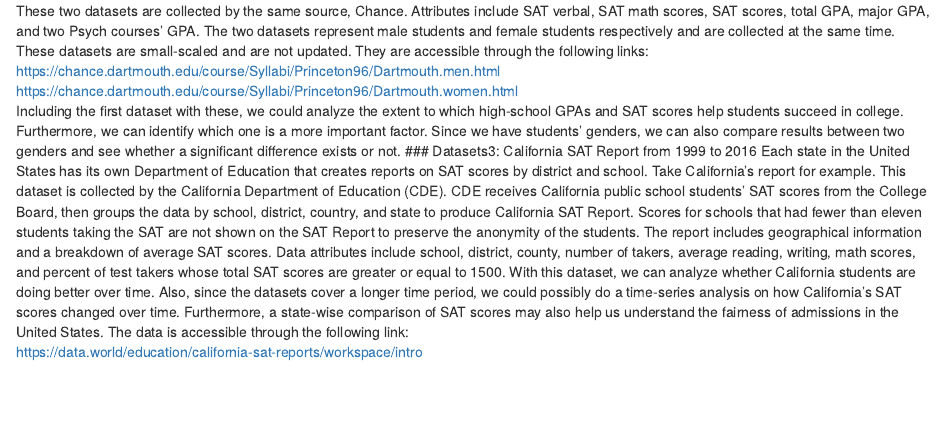
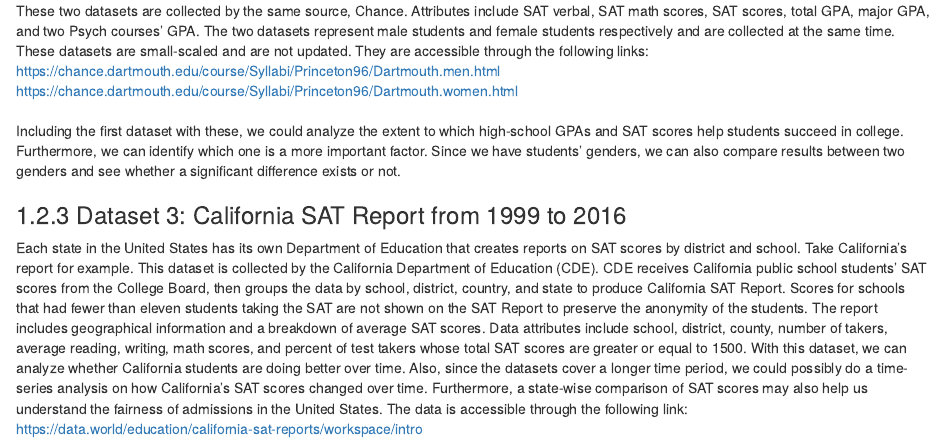
Before and after one commit to iom2105/standardizedtesting, an R Markdown document (proposal.Rmd): the page in a window 1100 px wide, from 590 px down. Rendered offline with R 4.5, knitr and Pandoc, with nearby package versions; drawn as R Markdown's standard HTML page in place of the format the file asks for.

Commit message:
Update proposal.Rmd

```diff
--- a/proposal.Rmd
+++ b/proposal.Rmd
@@ -12,7 +12,9 @@ https://chance.dartmouth.edu/course/Syllabi/Princeton96/ETSValidation.html
 These two datasets are collected by the same source, Chance. Attributes include SAT verbal, SAT math scores, SAT scores, total GPA, major GPA, and two Psych courses’ GPA. The two datasets represent male students and female students respectively and are collected at the same time. These datasets are small-scaled and are not updated. They are accessible through the following links:<br />
 https://chance.dartmouth.edu/course/Syllabi/Princeton96/Dartmouth.men.html<br />
 https://chance.dartmouth.edu/course/Syllabi/Princeton96/Dartmouth.women.html <br />
+<br />
 Including the first dataset with these, we could analyze the extent to which high-school GPAs and SAT scores help students succeed in college. Furthermore, we can identify which one is a more important factor. Since we have students’ genders, we can also compare results between two genders and see whether a significant difference exists or not.
-### Datasets3: California SAT Report from 1999 to 2016
+
+### Dataset 3: California SAT Report from 1999 to 2016
 Each state in the United States has its own Department of Education that creates reports on SAT scores by district and school. Take California’s report for example. This dataset is collected by the California Department of Education (CDE). CDE receives California public school students’ SAT scores from the College Board, then groups the data by school, district, country, and state to produce California SAT Report. Scores for schools that had fewer than eleven students taking the SAT are not shown on the SAT Report to preserve the anonymity of the students. The report includes geographical information and a breakdown of average SAT scores. Data attributes include school, district, county, number of takers, average reading, writing, math scores, and percent of test takers whose total SAT scores are greater or equal to 1500. With this dataset, we can analyze whether California students are doing better over time. Also, since the datasets cover a longer time period, we could possibly do a time-series analysis on how California’s SAT scores changed over time. Furthermore, a state-wise comparison of SAT scores may also help us understand the fairness of admissions in the United States. The data is accessible through the following link:<br />
 https://data.world/education/california-sat-reports/workspace/intro
```
